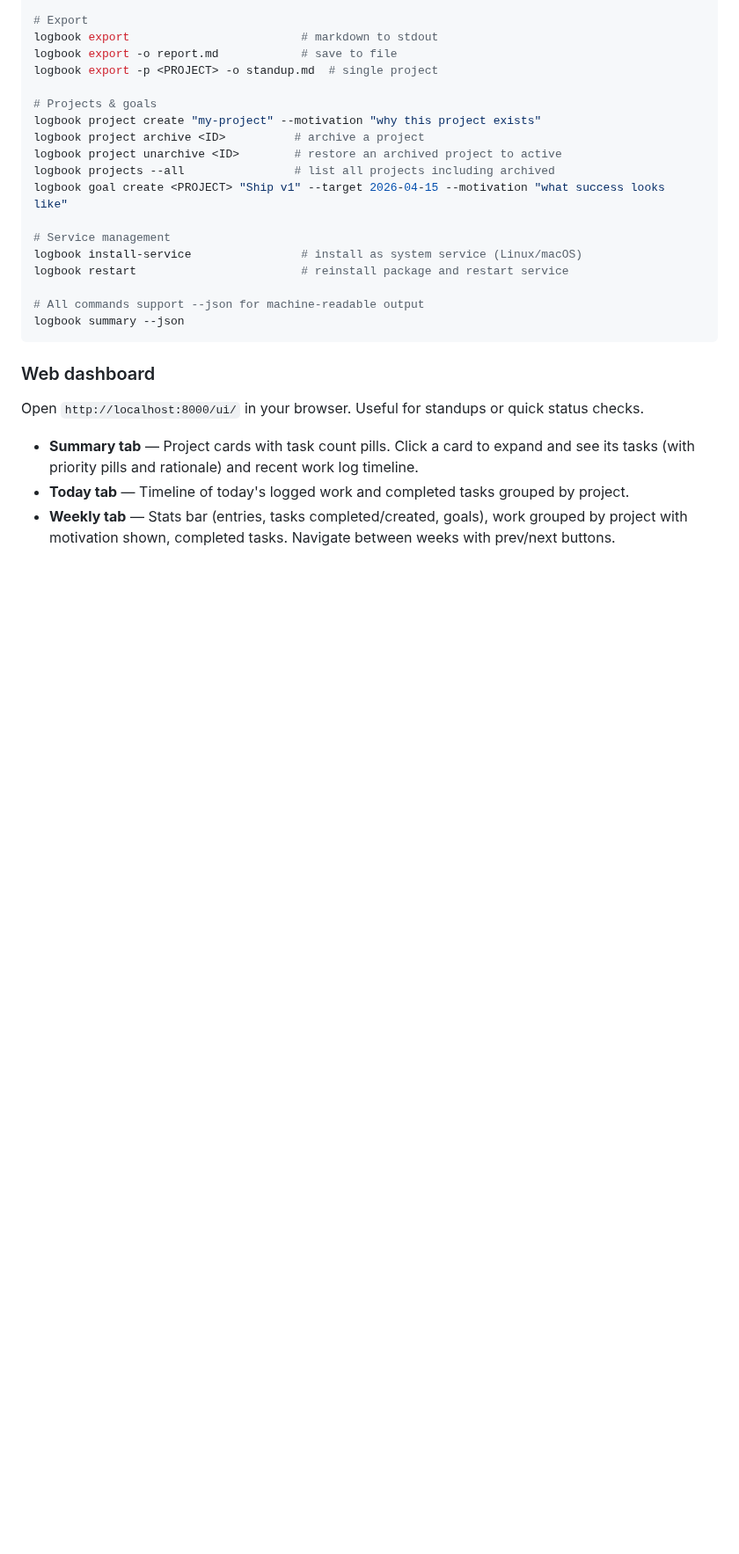
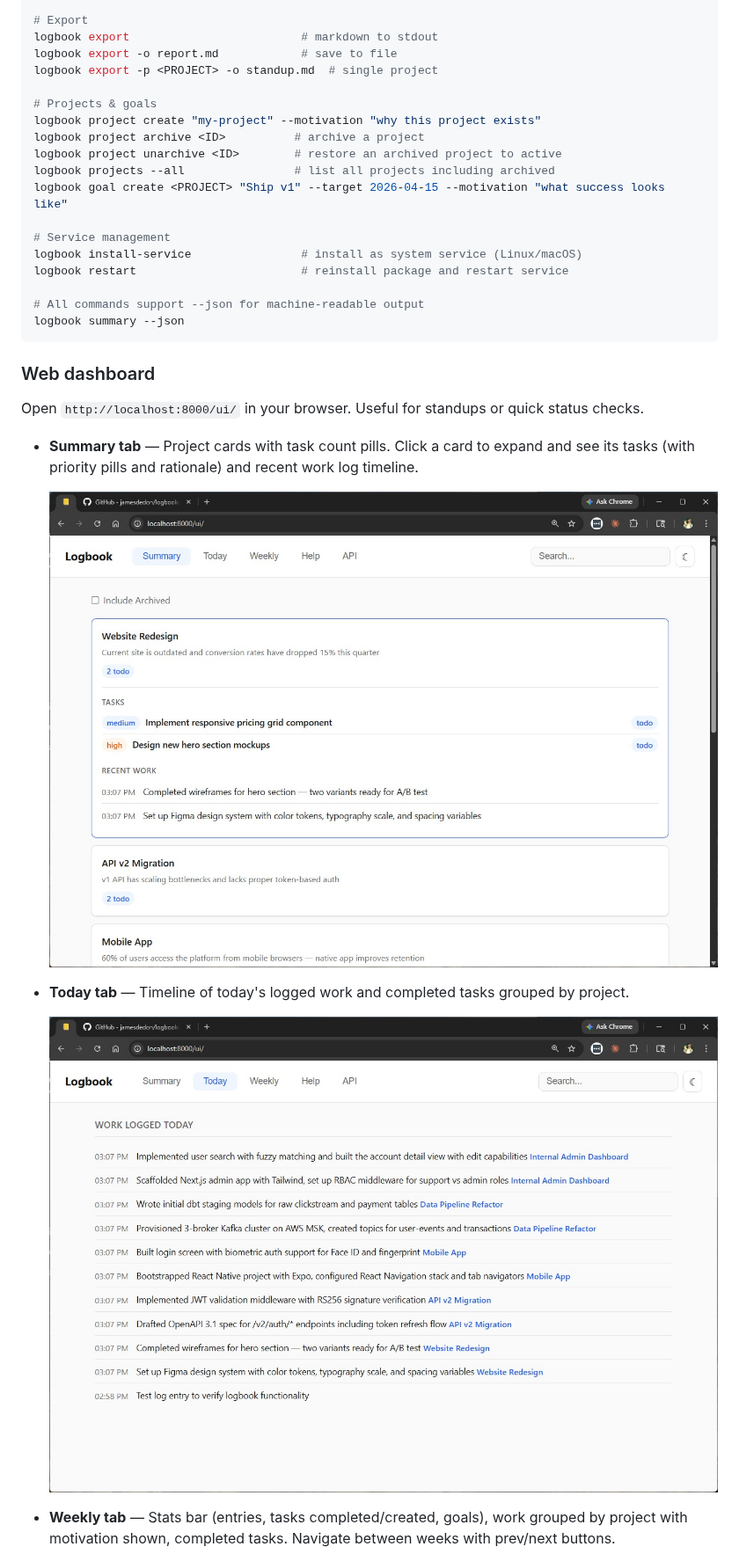
Before and after one commit to jamesdedon/logbook, a Markdown page: README.md, the part around one of its changes. Shown at 88% size. Drawn GitHub-style; pictures changed too: summary.jpg (added), today.jpg (added); blank space fills up the shorter version.

Commit message:
Add dashboard screenshots to README and update Python version refs
Co-Authored-By: Claude Opus 4.6 (1M context) <noreply@anthropic.com>

```diff
--- a/README.md
+++ b/README.md
@@ -161,5 +163,11 @@ logbook summary --json
 Open `http://localhost:8000/ui/` in your browser. Useful for standups or quick status checks.
 
 - **Summary tab** — Project cards with task count pills. Click a card to expand and see its tasks (with priority pills and rationale) and recent work log timeline.
+
+  ![Summary tab](summary.jpg)
+
 - **Today tab** — Timeline of today's logged work and completed tasks grouped by project.
+
+  ![Today tab](today.jpg)
+
 - **Weekly tab** — Stats bar (entries, tasks completed/created, goals), work grouped by project with motivation shown, completed tasks. Navigate between weeks with prev/next buttons.
```
Also changed, not shown: other parts of README.md (+6 -2 lines), weekly.jpg (added).
